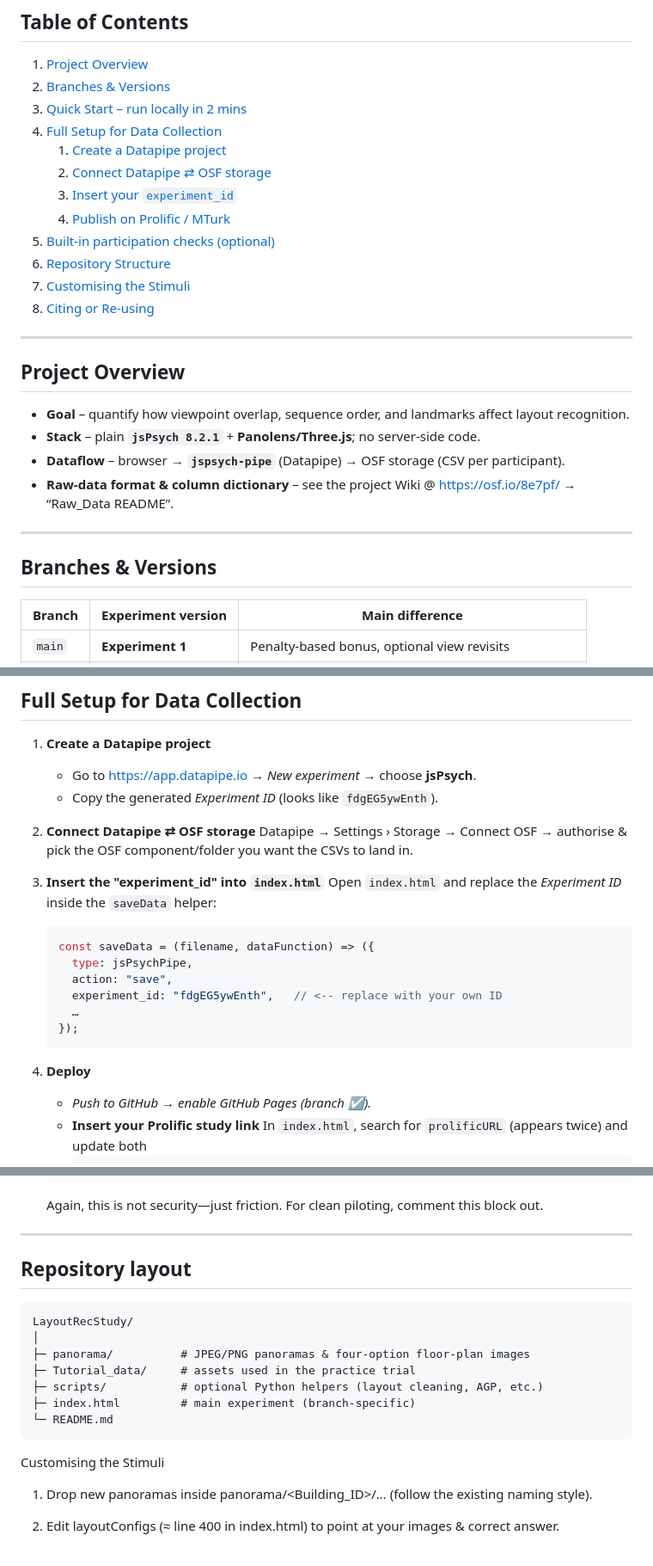
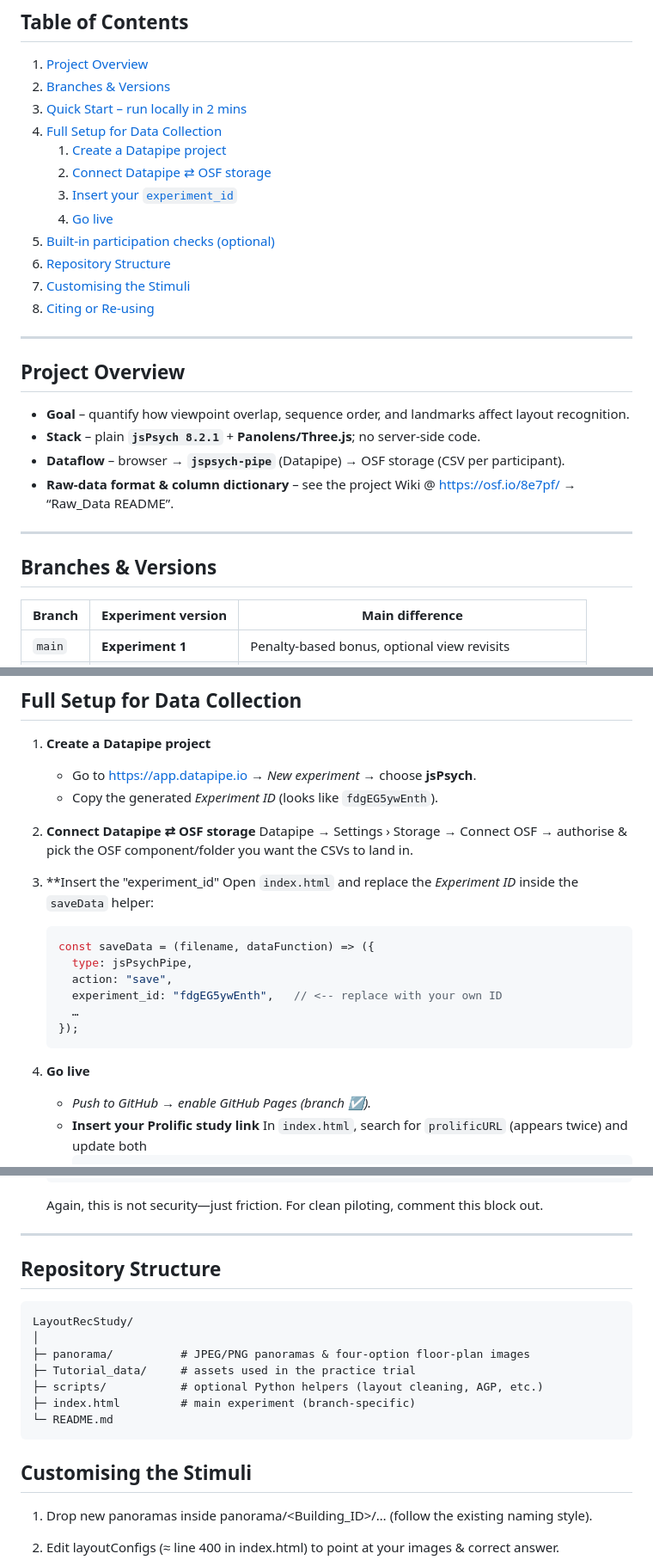
Before and after one commit to ahmedsaly/LayoutRecStudy, a Markdown page: README.md, 3 parts joined by grey strips. Shown at 86% size. Rendered like a GitHub page.

````diff
--- a/README.md
+++ b/README.md
@@ -9,18 +9,18 @@ Web-based 360°-panorama experiment for studying how people reconstruct indoor l
 2. [Branches & Versions](#branches--versions)
 3. [Quick Start – run locally in 2 mins](#quick-start--run-locally-in-2-mins)
 4. [Full Setup for Data Collection](#full-setup-for-data-collection)
-   1. [Create a Datapipe project](#step-1)
-   2. [Connect Datapipe ⇄ OSF storage](#step-2)
-   3. [Insert your `experiment_id`](#step-3)
-   4. [Publish on Prolific / MTurk](#step-4)
-5. [Built-in participation checks (optional)](#checks)
+   1. [Create a Datapipe project](#Create-a-Datapipe-project)
+   2. [Connect Datapipe ⇄ OSF storage](#Connect-Datapipe--OSF-storage)
+   3. [Insert your `experiment_id`](#Insert-your-`experiment_id`)
+   4. [Go live](#Publish-on-Prolific--MTurk)
+5. [Built-in participation checks (optional)](#Built-in-participation-checks-(optional))
 6. [Repository Structure](#repository-structure)
 7. [Customising the Stimuli](#customising-the-stimuli)
 8. [Citing or Re-using](#citing-or-re-using)
 
 ---
 
-## <a id="project-overview"></a>Project Overview
+## Project Overview
 * **Goal** – quantify how viewpoint overlap, sequence order, and landmarks affect layout recognition.
 * **Stack** – plain **`jsPsych 8.2.1`** + **Panolens/Three.js**; no server-side code.
 * **Dataflow** – browser → **`jspsych-pipe`** (Datapipe) → OSF storage (CSV per participant).
@@ -28,7 +28,7 @@ Web-based 360°-panorama experiment for studying how people reconstruct indoor l
 
 ---
 
-## <a id="branches--versions"></a>Branches & Versions
+## Branches & Versions
 
 | Branch | Experiment version | Main difference |
 |--------|--------------------|-----------------|
@@ -61,7 +61,7 @@ python -m http.server 8000
 2. **Connect Datapipe ⇄ OSF storage**
    Datapipe → Settings › Storage → Connect OSF → authorise & pick the OSF component/folder you want the CSVs to land in.
 
-2. **Insert the "experiment_id" into `index.html`**
+2. **Insert the "experiment_id"
    Open `index.html` and replace the *Experiment ID* inside the `saveData` helper:
    ```js
    const saveData = (filename, dataFunction) => ({
@@ -72,7 +72,7 @@ python -m http.server 8000
    });
    ```
 
-4. **Deploy**
+4. **Go live**
    * *Push to GitHub → enable GitHub Pages (branch ☑).*
    * **Insert your Prolific study link**
      In `index.html`, search for `prolificURL` (appears twice) and update both
@@ -147,7 +147,7 @@ They’re not bullet-proof (determined users can bypass them), but they deter ca
 
 ---
 
-## Repository layout
+## Repository Structure
 
 ```
 LayoutRecStudy/
@@ -158,7 +158,7 @@ LayoutRecStudy/
 ├─ index.html         # main experiment (branch-specific)
 └─ README.md
 ```
-Customising the Stimuli
+## Customising the Stimuli
 1. Drop new panoramas inside panorama/<Building_ID>/… (follow the existing naming style).
 
 2. Edit layoutConfigs (≈ line 400 in index.html) to point at your images & correct answer.
````
